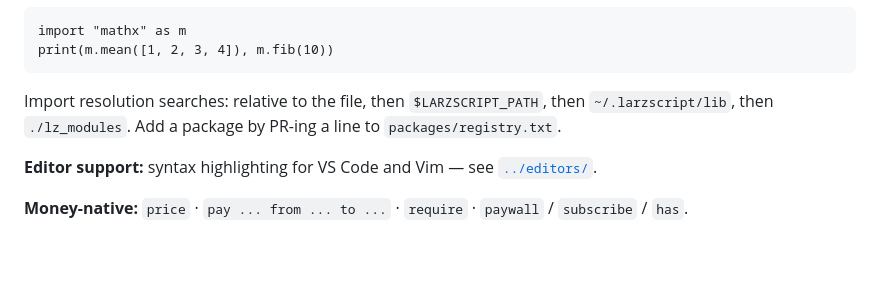
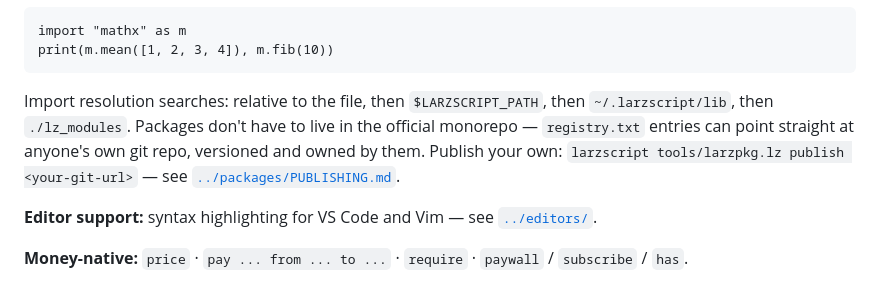
Before and after one commit to larz-scripter/larzscript, a Markdown page: native/README.md, the part around the change. Rendered like a GitHub page; blank space fills up the shorter version.

````diff
--- a/native/README.md
+++ b/native/README.md
@@ -136,8 +136,11 @@ print(m.mean([1, 2, 3, 4]), m.fib(10))
 ```
 
 Import resolution searches: relative to the file, then `$LARZSCRIPT_PATH`, then
-`~/.larzscript/lib`, then `./lz_modules`. Add a package by PR-ing a line to
-`packages/registry.txt`.
+`~/.larzscript/lib`, then `./lz_modules`. Packages don't have to live in the
+official monorepo — `registry.txt` entries can point straight at anyone's
+own git repo, versioned and owned by them. Publish your own:
+`larzscript tools/larzpkg.lz publish <your-git-url>` — see
+[`../packages/PUBLISHING.md`](../packages/PUBLISHING.md).
 
 **Editor support:** syntax highlighting for VS Code and Vim — see
 [`../editors/`](../editors/).
````
Also changed, not shown: README.md (+3 -1 lines), packages/PUBLISHING.md (added, +76 -0 lines).
